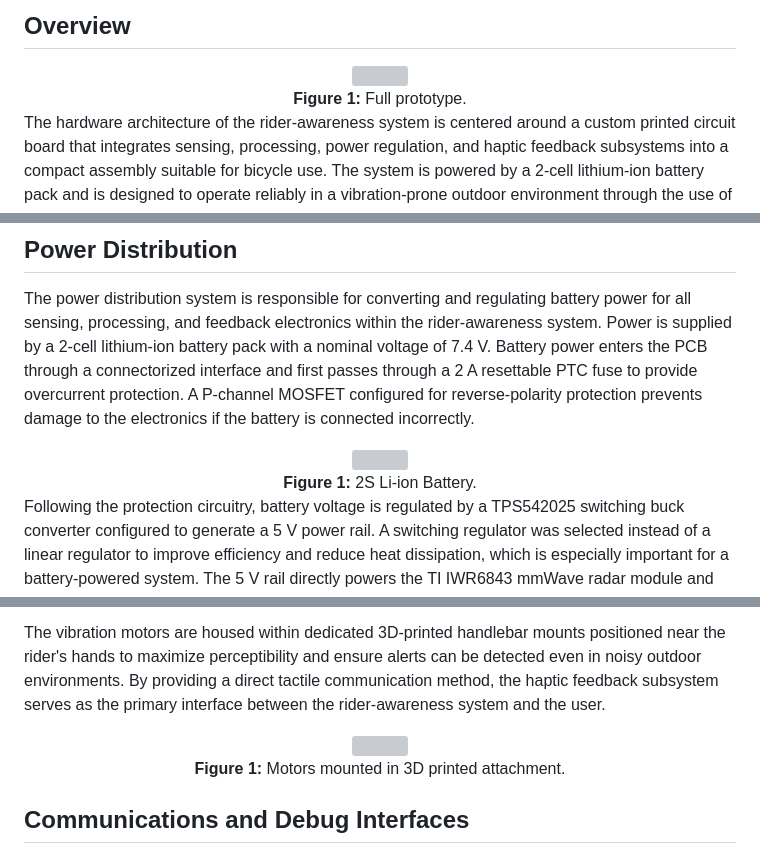
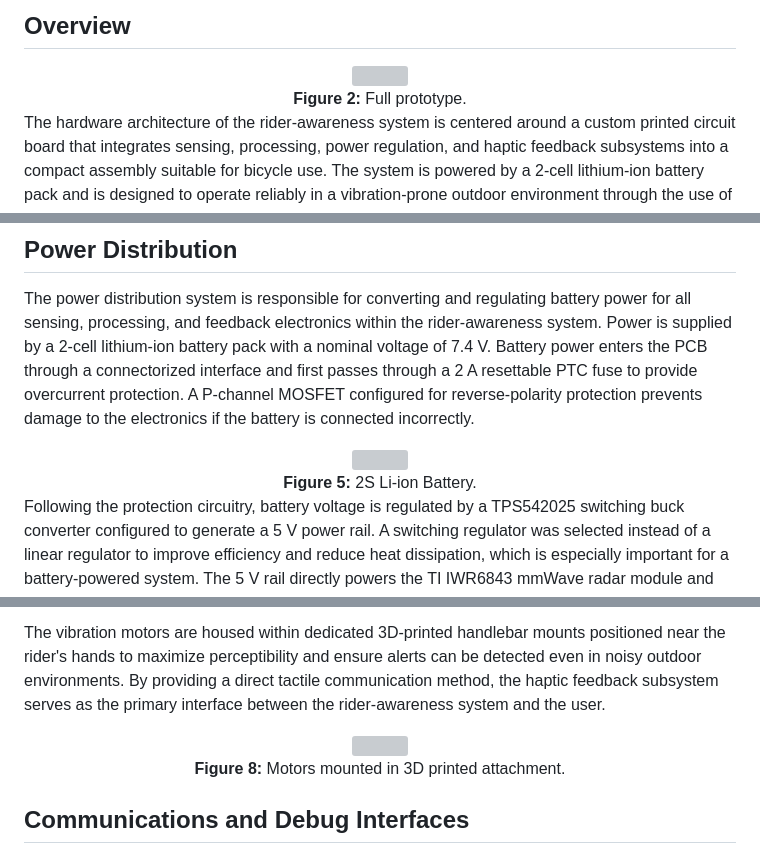
Before and after one commit to kaitlynould-eng/bike-rear-traffic-detector, a Markdown page: README.md, 3 parts joined by grey strips. Rendered like a GitHub page; grey boxes are pictures that could not be loaded.

```diff
--- a/README.md
+++ b/README.md
@@ -23,7 +25,7 @@ Rear-facing bicycle safety and rider awareness system using mmWave radar, an STM
 <div align="center">
     <img src="overallrealsystem.png" width="600">
     <br>
-    <b>Figure 1:</b> Full prototype.
+    <b>Figure 2:</b> Full prototype.
 </div>
 
 The hardware architecture of the rider-awareness system is centered around a custom printed circuit board that integrates sensing, processing, power regulation, and haptic feedback subsystems into a compact assembly suitable for bicycle use. The system is powered by a 2-cell lithium-ion battery pack and is designed to operate reliably in a vibration-prone outdoor environment through the use of connectorized wiring harnesses, regulated power distribution, and mechanically secured components.
@@ -54,7 +56,7 @@ The power distribution system is responsible for converting and regulating batte
 <div align="center">
     <img src="battery.png" width="600">
     <br>
-    <b>Figure 1:</b> 2S Li-ion Battery.
+    <b>Figure 5:</b> 2S Li-ion Battery.
 </div>
 
 Following the protection circuitry, battery voltage is regulated by a TPS542025 switching buck converter configured to generate a 5 V power rail. A switching regulator was selected instead of a linear regulator to improve efficiency and reduce heat dissipation, which is especially important for a battery-powered system. The 5 V rail directly powers the TI IWR6843 mmWave radar module and serves as the input to the secondary voltage regulation stage.
@@ -110,7 +112,7 @@ The vibration motors are housed within dedicated 3D-printed handlebar mounts pos
 <div align="center">
     <img src="motormountreal.png" width="600">
     <br>
-    <b>Figure 1:</b> Motors mounted in 3D printed attachment.
+    <b>Figure 8:</b> Motors mounted in 3D printed attachment.
 </div>
 
 ## Communications and Debug Interfaces
```
Also changed, not shown: other parts of README.md (+18 -6 lines).
